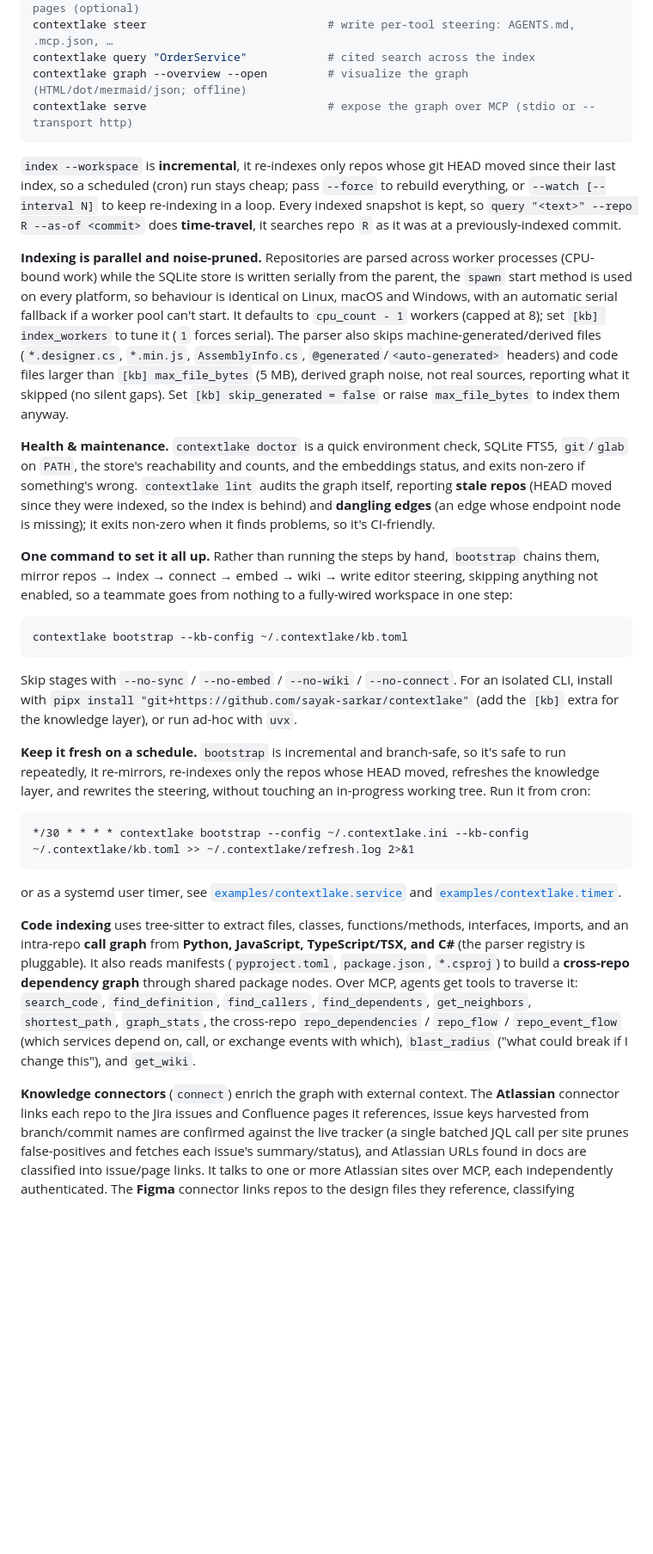
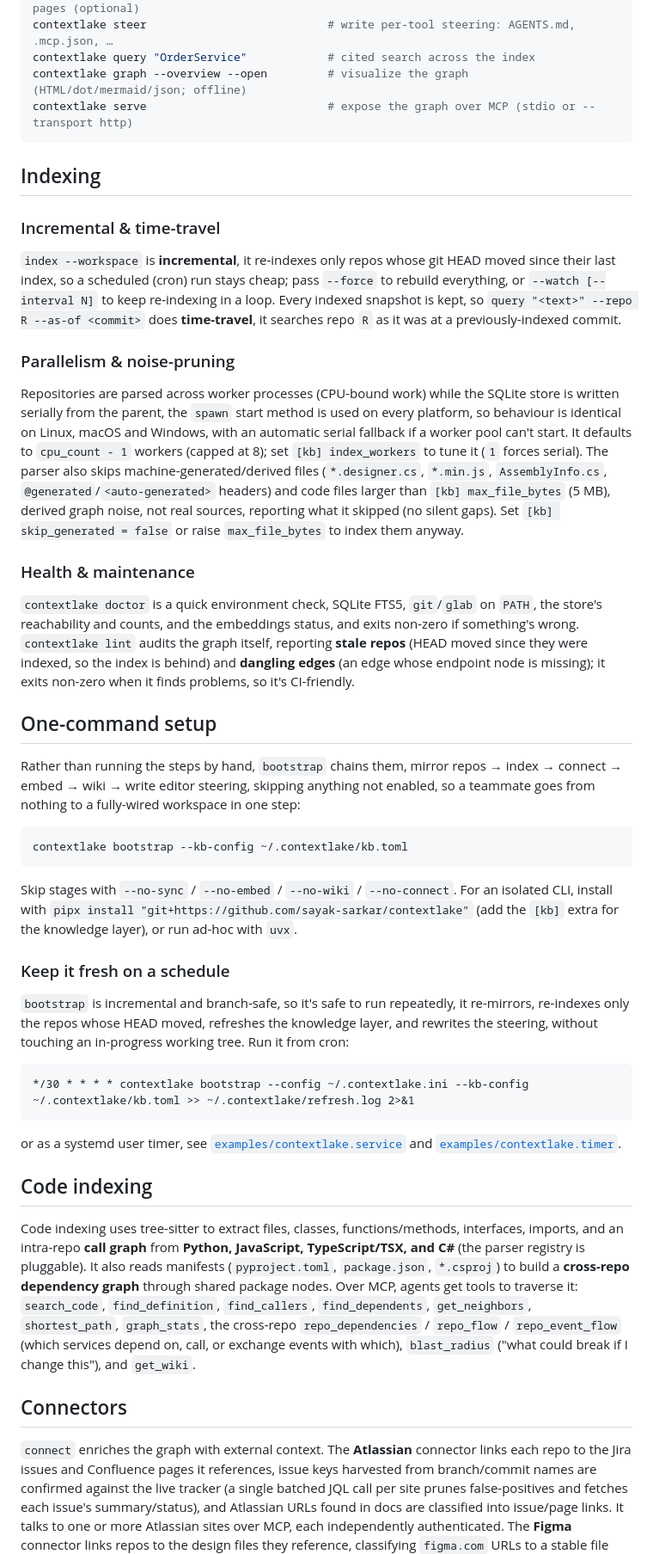
Before and after one commit to sayak-sarkar/contextlake, a Markdown page: docs/knowledge-layer.md, the part around one of its changes. Shown at 86% size. Rendered like a GitHub page; blank space fills up the shorter version.

````diff
--- a/docs/knowledge-layer.md
+++ b/docs/knowledge-layer.md
@@ -27,13 +29,19 @@ contextlake graph --overview --open         # visualize the graph (HTML/dot/merm
 contextlake serve                           # expose the graph over MCP (stdio or --transport http)
 ```
 
+## Indexing
+
+### Incremental & time-travel
+
 `index --workspace` is **incremental**, it re-indexes only repos whose git HEAD
 moved since their last index, so a scheduled (cron) run stays cheap; pass `--force`
 to rebuild everything, or `--watch [--interval N]` to keep re-indexing in a loop.
 Every indexed snapshot is kept, so `query "<text>" --repo R --as-of <commit>` does
 **time-travel**, it searches repo `R` as it was at a previously-indexed commit.
 
-**Indexing is parallel and noise-pruned.** Repositories are parsed across worker
+### Parallelism & noise-pruning
+
+Repositories are parsed across worker
 processes (CPU-bound work) while the SQLite store is written serially from the
 parent, the `spawn` start method is used on every platform, so behaviour is
 identical on Linux, macOS and Windows, with an automatic serial fallback if a
@@ -45,14 +53,18 @@ machine-generated/derived files (`*.designer.cs`, `*.min.js`, `AssemblyInfo.cs`,
 what it skipped (no silent gaps). Set `[kb] skip_generated = false` or raise
 `max_file_bytes` to index them anyway.
 
-**Health & maintenance.** `contextlake doctor` is a quick environment check, SQLite
+### Health & maintenance
+
+`contextlake doctor` is a quick environment check, SQLite
 FTS5, `git`/`glab` on `PATH`, the store's reachability and counts, and the embeddings
 status, and exits non-zero if something's wrong. `contextlake lint` audits the graph
 itself, reporting **stale repos** (HEAD moved since they were indexed, so the index is
 behind) and **dangling edges** (an edge whose endpoint node is missing); it exits
 non-zero when it finds problems, so it's CI-friendly.
 
-**One command to set it all up.** Rather than running the steps by hand, `bootstrap`
+## One-command setup
+
+Rather than running the steps by hand, `bootstrap`
 chains them, mirror repos → index → connect → embed → wiki → write editor steering,
 skipping anything not enabled, so a teammate goes from nothing to a fully-wired
 workspace in one step:
@@ -65,7 +77,9 @@ Skip stages with `--no-sync` / `--no-embed` / `--no-wiki` / `--no-connect`. For
 isolated CLI, install with `pipx install "git+https://github.com/sayak-sarkar/contextlake"`
 (add the `[kb]` extra for the knowledge layer), or run ad-hoc with `uvx`.
 
-**Keep it fresh on a schedule.** `bootstrap` is incremental and branch-safe, so it's
+### Keep it fresh on a schedule
+
+`bootstrap` is incremental and branch-safe, so it's
 safe to run repeatedly, it re-mirrors, re-indexes only the repos whose HEAD moved,
 refreshes the knowledge layer, and rewrites the steering, without touching an
 in-progress working tree. Run it from cron:
@@ -77,7 +91,9 @@ in-progress working tree. Run it from cron:
 or as a systemd user timer, see [`examples/contextlake.service`](examples/contextlake.service)
 and [`examples/contextlake.timer`](examples/contextlake.timer).
 
-**Code indexing** uses tree-sitter to extract files, classes, functions/methods,
+## Code indexing
+
+Code indexing uses tree-sitter to extract files, classes, functions/methods,
 interfaces, imports, and an intra-repo **call graph** from **Python, JavaScript,
 TypeScript/TSX, and C#** (the parser registry is pluggable). It also reads
 manifests (`pyproject.toml`, `package.json`, `*.csproj`) to build a **cross-repo
@@ -88,7 +104,9 @@ traverse it: `search_code`, `find_definition`, `find_callers`, `find_dependents`
 call, or exchange events with which),
 `blast_radius` ("what could break if I change this"), and `get_wiki`.
 
-**Knowledge connectors** (`connect`) enrich the graph with external context. The
+## Connectors
+
+`connect` enriches the graph with external context. The
 **Atlassian** connector links each repo to the Jira issues and Confluence pages it
 references, issue keys harvested from branch/commit names are confirmed against
 the live tracker (a single batched JQL call per site prunes false-positives and
````
Also changed, not shown: other parts of docs/knowledge-layer.md (+16 -6 lines), docs/internals.md (+1 -1 lines).
